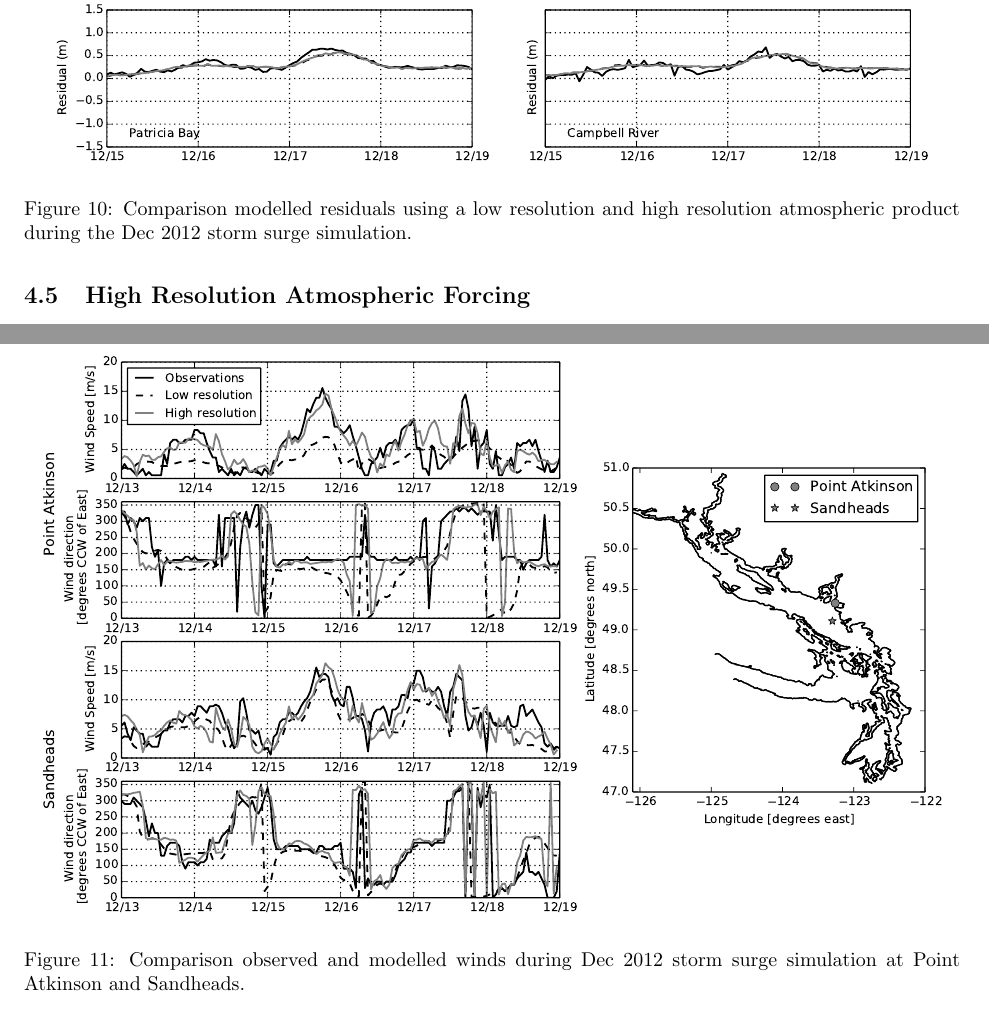
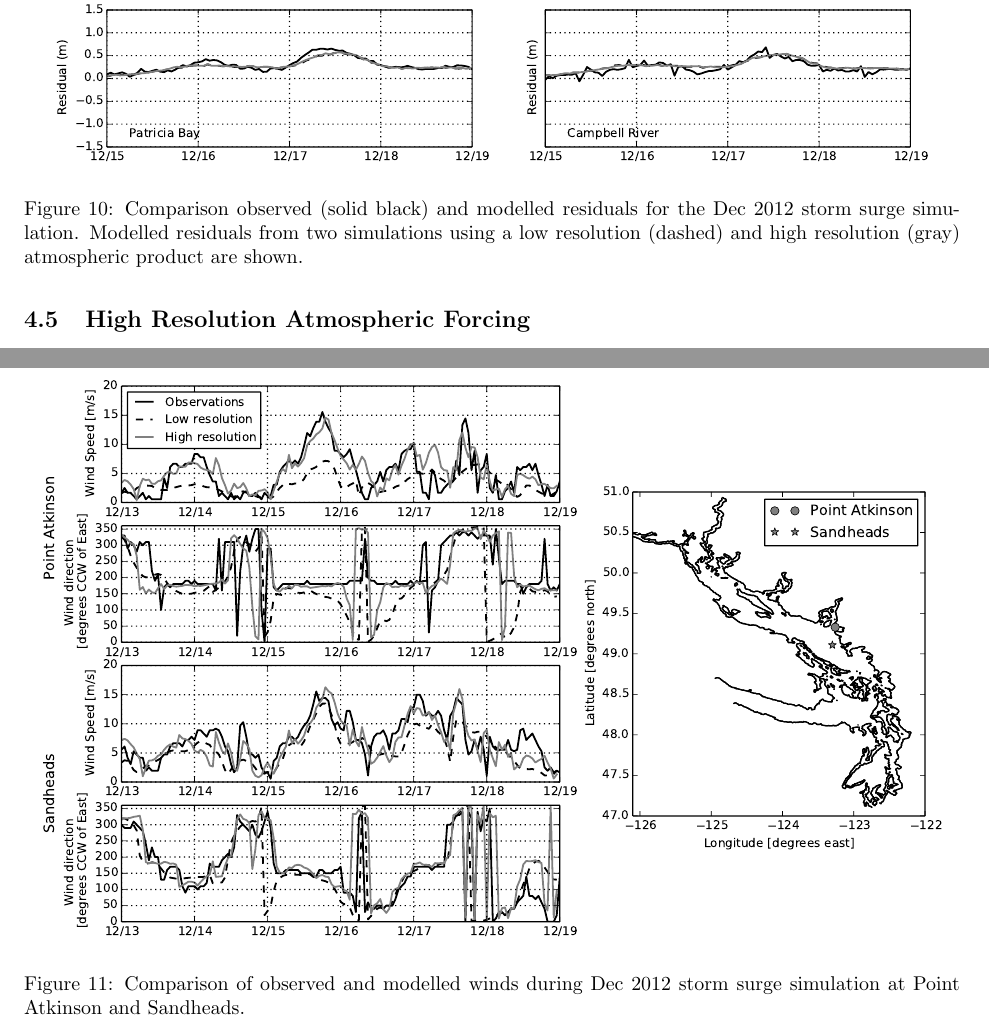
Before and after one commit to SalishSeaCast/storm-surge, a LaTeX paper (RoughWork/manuscript.tex): two parts of pages 22 and 23 of 30, joined at a grey line, cut so that both start at the same text. Compiled offline with pdfLaTeX.

Commit message:
Adjusted new figure captions

```diff
--- a/RoughWork/manuscript.tex
+++ b/RoughWork/manuscript.tex
@@ -314,15 +313,14 @@ Campbell River & 13.5           &  3.22                & 3.27                 &
 \begin{figure}
 \centering
 \includegraphics[scale=0.6]{Figures/dec2012_surge.pdf}
-\caption{Comparison modelled residuals using a low resolution and high resolution atmospheric product during the Dec 2012 storm surge simulation. }
+\caption{Comparison observed (solid black) and modelled residuals for the Dec 2012 storm surge simulation. Modelled residuals from two simulations using a low resolution (dashed) and high resolution (gray) atmospheric product are shown. }
 \label{fig:dec2012_surge}
 \end{figure}
-%Add in observations?
 
 \begin{figure}
 \centering
 \includegraphics[scale=0.6]{Figures/dec2012_weather.pdf}
-\caption{Comparison observed and modelled winds during Dec 2012 storm surge simulation at Point Atkinson and Sandheads.}
+\caption{Comparison of observed and modelled winds during Dec 2012 storm surge simulation at Point Atkinson and Sandheads.}
 \label{fig:dec2013_weather}
 \end{figure}
 
```
Also changed, not shown: RoughWork/manuscript.tex (1 more changed lines).
